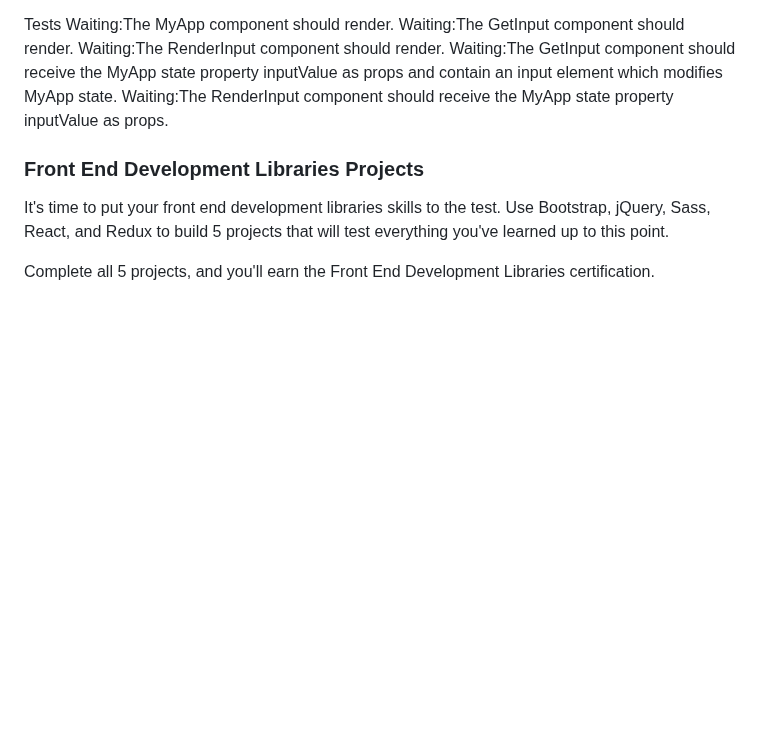
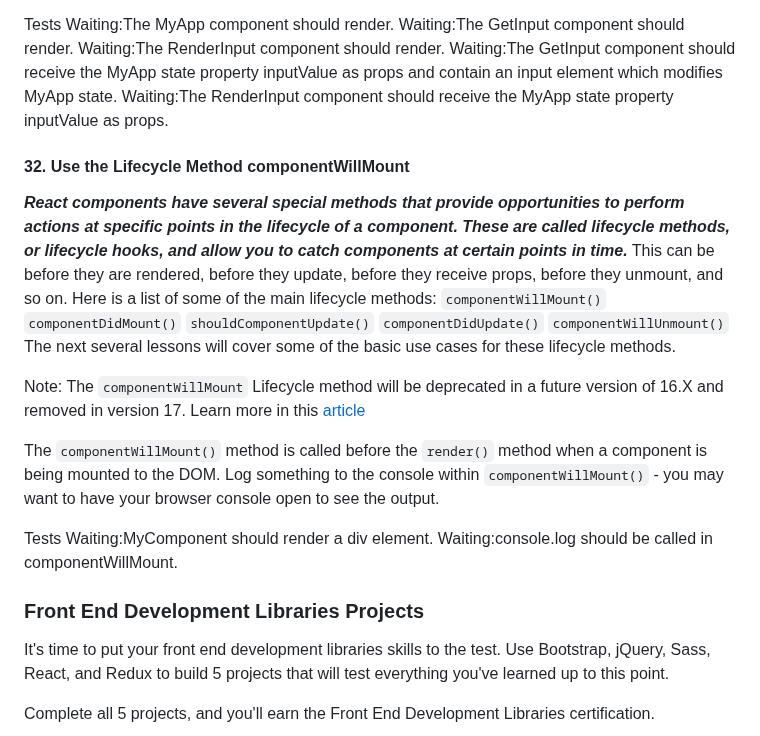
Before and after one commit to TracyChacon/Projects-freeCodeCamp.org, a Markdown page: reference.md, the part around the change. Drawn GitHub-style; blank space fills up the shorter version.

Commit message:
React - #32 Use the Lifecycle Method compoentWillMount

```diff
--- a/reference.md
+++ b/reference.md
@@ -1983,6 +1983,24 @@ Waiting:The RenderInput component should render.
 Waiting:The GetInput component should receive the MyApp state property inputValue as props and contain an input element which modifies MyApp state.
 Waiting:The RenderInput component should receive the MyApp state property inputValue as props.
 
+#### 32. Use the Lifecycle Method componentWillMount
+
+**_React components have several special methods that provide opportunities to perform actions at specific points in the lifecycle of a component. These are called lifecycle methods, or lifecycle hooks, and allow you to catch components at certain points in time._** This can be before they are rendered, before they update, before they receive props, before they unmount, and so on. Here is a list of some of the main lifecycle methods:
+`componentWillMount()`
+`componentDidMount()`
+`shouldComponentUpdate()`
+`componentDidUpdate()`
+`componentWillUnmount()`
+The next several lessons will cover some of the basic use cases for these lifecycle methods.
+
+Note: The `componentWillMount` Lifecycle method will be deprecated in a future version of 16.X and removed in version 17. Learn more in this [article](https://www.freecodecamp.org/news/how-to-safely-use-reacts-life-cycles-with-fiber-s-async-rendering-fd4469ebbd8f/)
+
+The `componentWillMount()` method is called before the `render()` method when a component is being mounted to the DOM. Log something to the console within `componentWillMount()` - you may want to have your browser console open to see the output.
+
+Tests
+Waiting:MyComponent should render a div element.
+Waiting:console.log should be called in componentWillMount.
+
 ### Front End Development Libraries Projects
 
 It's time to put your front end development libraries skills to the test. Use Bootstrap, jQuery, Sass, React, and Redux to build 5 projects that will test everything you've learned up to this point.
```
